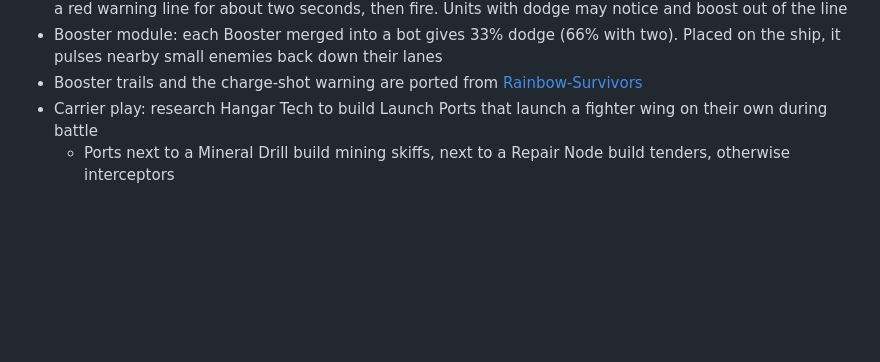
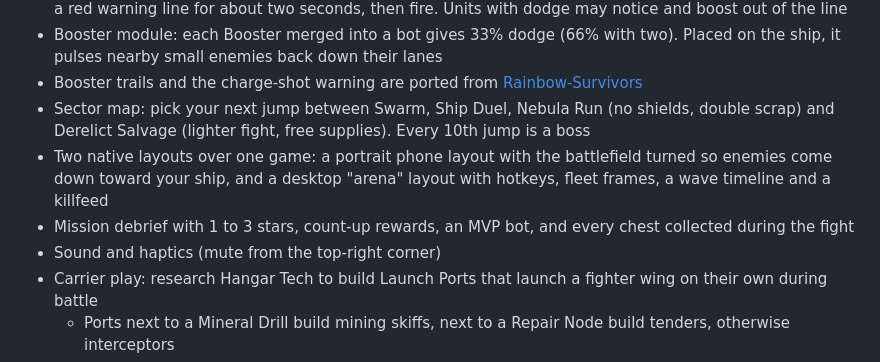
Before and after one commit to ericop/the-last-good-plan, a Markdown page: README.md, the part around the change. Drawn GitHub-style; blank space fills up the shorter version.

Commit message:
Document layouts, sector map, chest flow, and test strategy
Co-Authored-By: Claude Opus 5.5 <noreply@anthropic.com>

```diff
--- a/README.md
+++ b/README.md
@@ -38,6 +38,12 @@ Commit to a strategy, let your systems run, and watch your ship either stabilize
 - Booster module: each Booster merged into a bot gives 33% dodge (66% with two). Placed on the ship, it pulses
   nearby small enemies back down their lanes
 - Booster trails and the charge-shot warning are ported from [Rainbow-Survivors](https://github.com/ericop/Rainbow-Survivors)
+- Sector map: pick your next jump between Swarm, Ship Duel, Nebula Run (no shields, double scrap) and Derelict
+  Salvage (lighter fight, free supplies). Every 10th jump is a boss
+- Two native layouts over one game: a portrait phone layout with the battlefield turned so enemies come down toward
+  your ship, and a desktop "arena" layout with hotkeys, fleet frames, a wave timeline and a killfeed
+- Mission debrief with 1 to 3 stars, count-up rewards, an MVP bot, and every chest collected during the fight
+- Sound and haptics (mute from the top-right corner)
 - Carrier play: research Hangar Tech to build Launch Ports that launch a fighter wing on their own during battle
   - Ports next to a Mineral Drill build mining skiffs, next to a Repair Node build tenders, otherwise interceptors
   - Adjacent Pulse Cannons, Shield Emitters, and Solar Collectors boost wing firepower, hull, and launch speed
```
Also changed, not shown: DEV_NOTES.md (+22 -0 lines).
